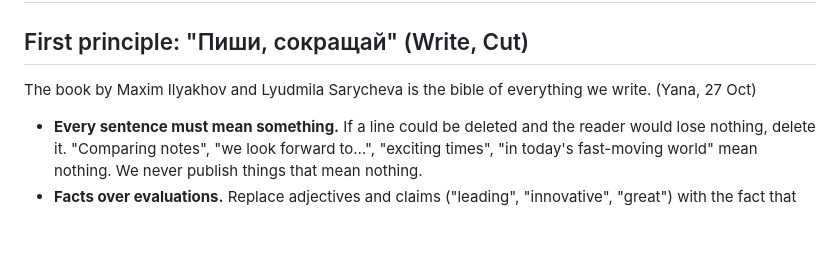
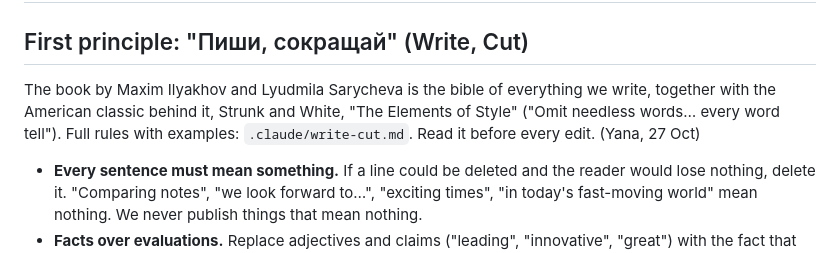
Before and after one commit to yanaredrangerplusvitaminc/yanaranger, a Markdown page: .claude/brand-voice-guidelines.md, the part around the change. GitHub-like rendering; blank space fills up the shorter version.

Commit message:
Add Write, Cut reference with Ilyakhov and Strunk and White rules
Co-Authored-By: Claude Opus 5.5 <noreply@anthropic.com>
Claude-Session: https://claude.ai/code/session_01CJvCG9ecYgFAzBeRsPX3A9

```diff
--- a/.claude/brand-voice-guidelines.md
+++ b/.claude/brand-voice-guidelines.md
@@ -2,7 +2,7 @@
 
 ## First principle: "Пиши, сокращай" (Write, Cut)
 
-The book by Maxim Ilyakhov and Lyudmila Sarycheva is the bible of everything we write. (Yana, 27 Oct)
+The book by Maxim Ilyakhov and Lyudmila Sarycheva is the bible of everything we write, together with the American classic behind it, Strunk and White, "The Elements of Style" ("Omit needless words… every word tell"). Full rules with examples: `.claude/write-cut.md`. Read it before every edit. (Yana, 27 Oct)
 
 - **Every sentence must mean something.** If a line could be deleted and the reader would lose nothing, delete it. "Comparing notes", "we look forward to…", "exciting times", "in today's fast-moving world" mean nothing. We never publish things that mean nothing.
 - **Facts over evaluations.** Replace adjectives and claims ("leading", "innovative", "great") with the fact that would make the reader conclude it themselves.
```
Also changed, not shown: .claude/write-cut.md (added, +83 -0 lines).
